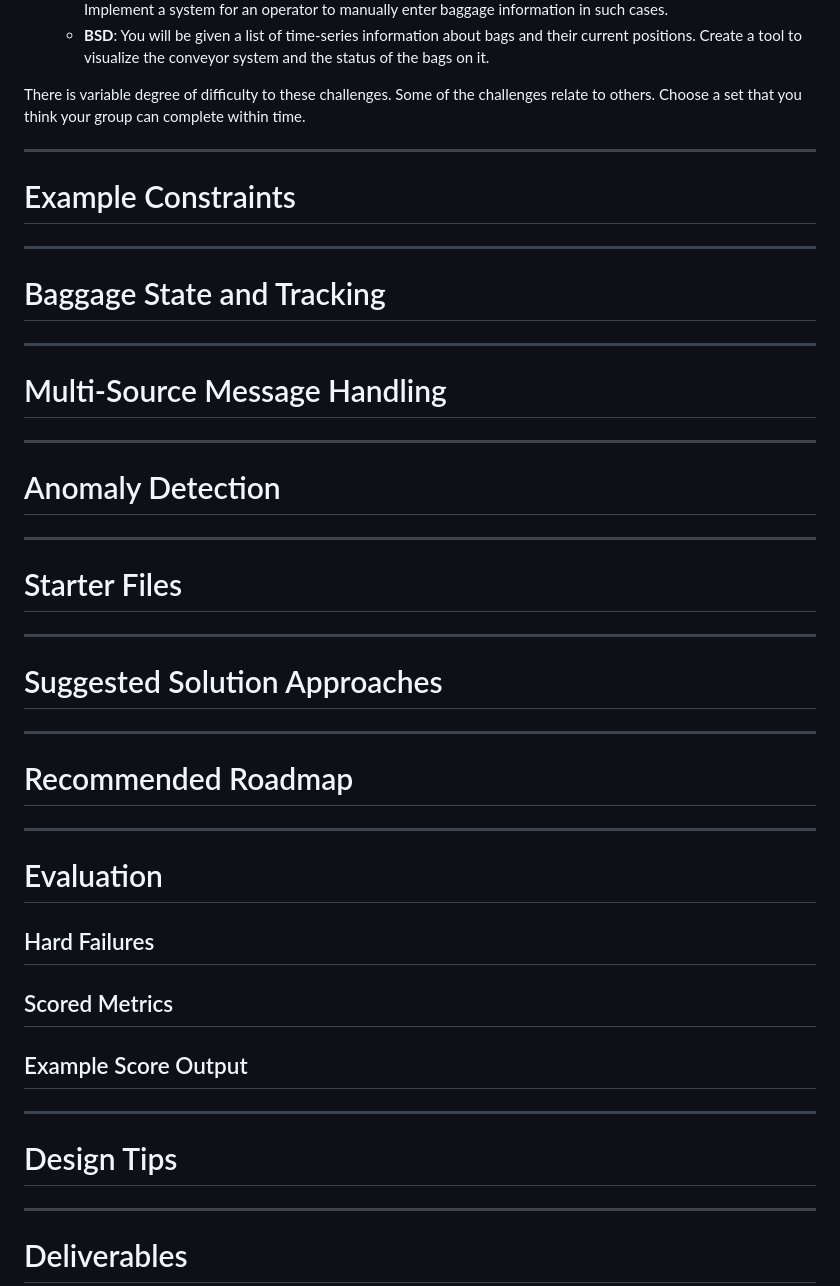
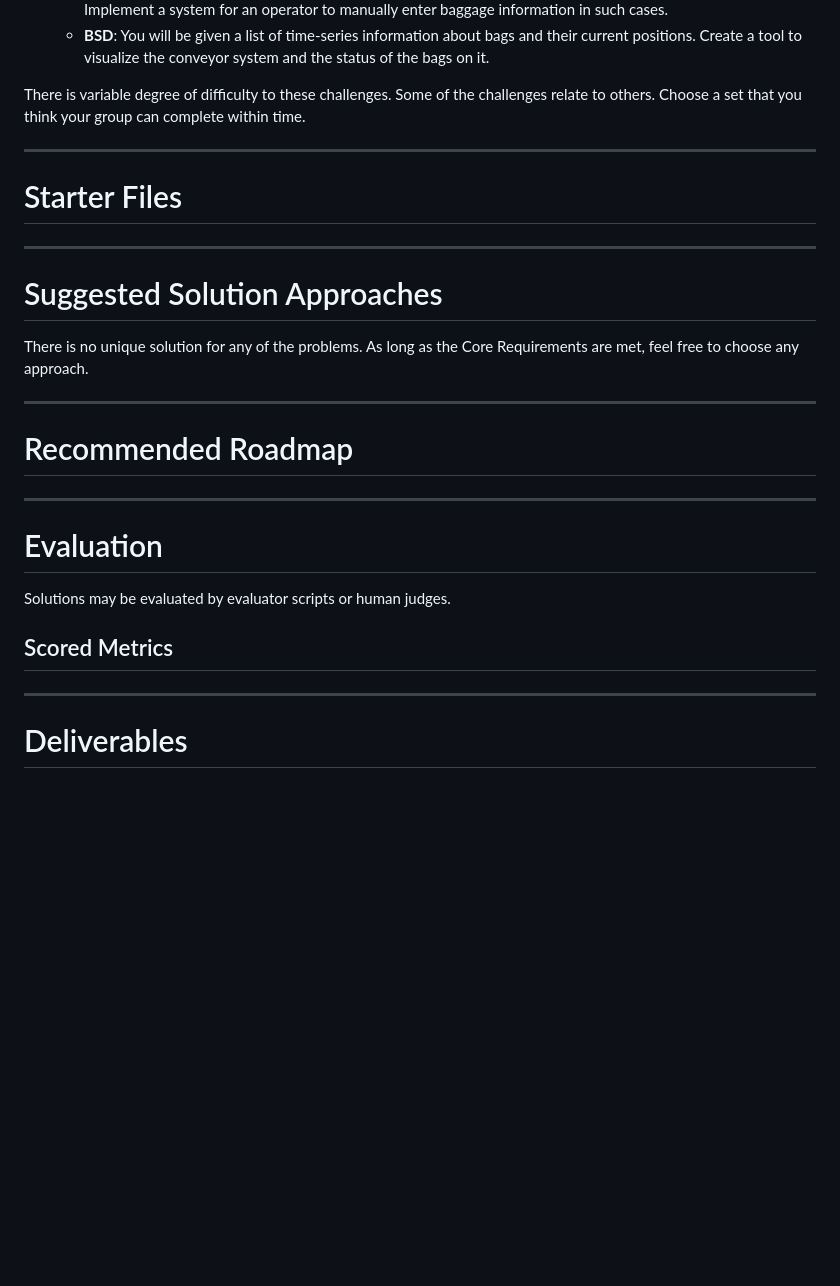
Before and after one commit to IdeasClinicUWaterloo/F26-Airport-Automation-Challenge, a Markdown page: baggage-handling/README.md, the part around the change. Drawn GitHub-style; blank space fills up the shorter version.

Commit message:
Revise README by removing irrelevant sections

```diff
--- a/baggage-handling/README.md
+++ b/baggage-handling/README.md
@@ -74,27 +74,13 @@ There is variable degree of difficulty to these challenges. Some of the challeng
 
 ---
 
-# Example Constraints
-
----
-
-# Baggage State and Tracking
-
----
-
-# Multi-Source Message Handling
-
----
-
-# Anomaly Detection
-
----
-
 # Starter Files
 
 ---
 
 # Suggested Solution Approaches
+
+There is no unique solution for any of the problems. As long as the Core Requirements are met, feel free to choose any approach.
 
 ---
 
@@ -104,15 +90,9 @@ There is variable degree of difficulty to these challenges. Some of the challeng
 
 # Evaluation
 
-## Hard Failures
+Solutions may be evaluated by evaluator scripts or human judges.
 
 ## Scored Metrics
-
-## Example Score Output
-
----
-
-# Design Tips
 
 ---
 
```
